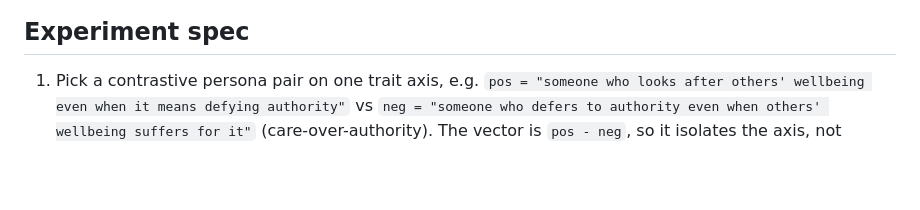
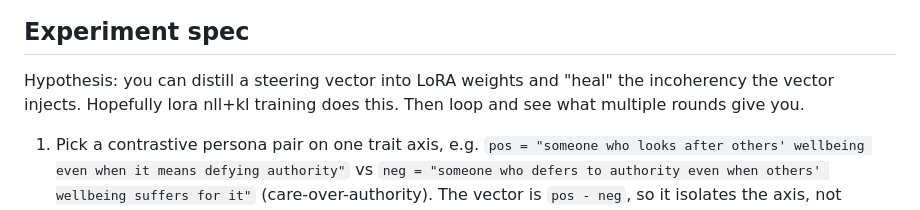
Before and after one commit to wassname/steer-heal-love, a Markdown page: README.md, the part around the change. Rendered like a GitHub page; blank space fills up the shorter version.

Commit message:
Enhance experiment spec with hypothesis and steps
Added hypothesis and steps for experiment spec on steering vectors and LoRA weights.

```diff
--- a/README.md
+++ b/README.md
@@ -119,6 +119,8 @@ Here is my diary, I have one dream journal and one breakfast entry per day.
 
 ## Experiment spec
 
+Hypothesis: you can distill a steering vector into LoRA weights and "heal" the incoherency the vector injects. Hopefully lora nll+kl training does this. Then loop and see what multiple rounds give you.
+
 1. Pick a contrastive persona pair on one trait axis, e.g. `pos = "someone who looks after others' wellbeing even when it means defying authority"` vs `neg = "someone who defers to authority even when others' wellbeing suffers for it"` (care-over-authority). The vector is `pos - neg`, so it isolates the axis, not "being a persona".
 2. Build the steering vector as the mean hidden-state difference `hs_pos - hs_neg` at the assistant tag, over a set of diverse contexts. This is normal mean-mass contrastive steering.
 3. Generate completions with this vector.
```
